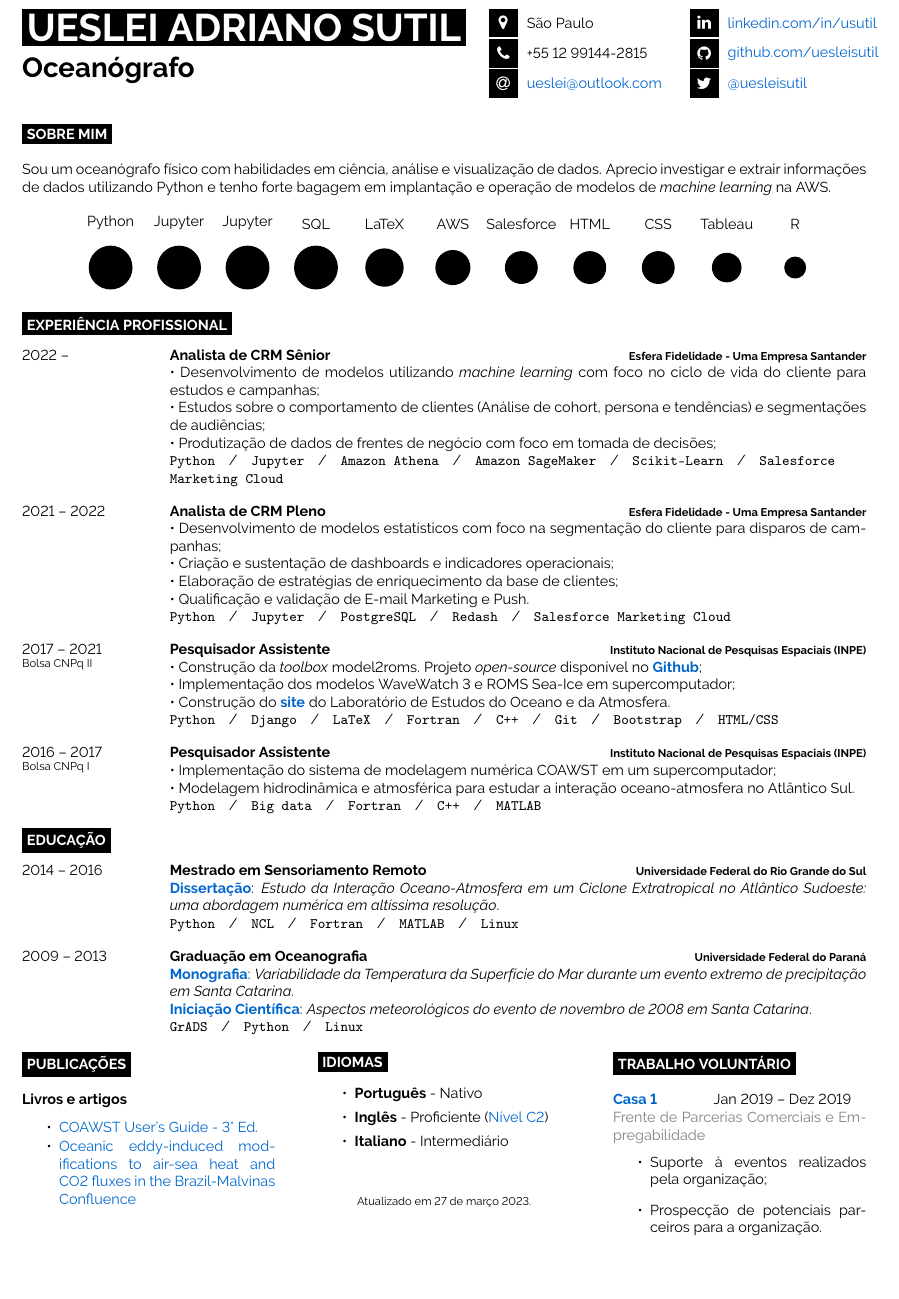
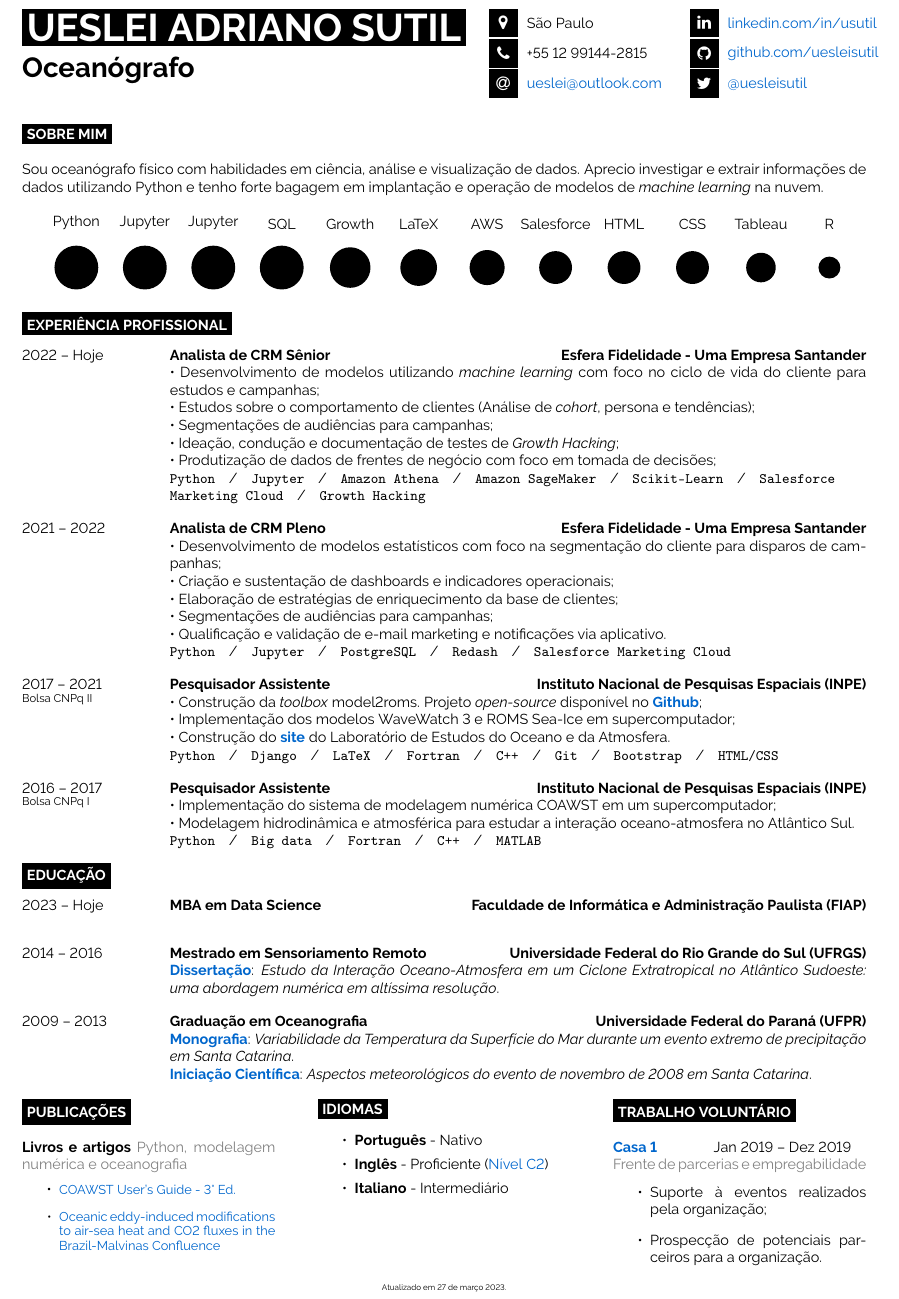
Before and after one commit to uesleisutil/CV_Dev, a LaTeX document (main.tex, which reads developercv.cls): part of the page, cut so that both start at the same text, the shorter picture padded with empty space. Compiled offline with pdfLaTeX.

Commit message:
Atualizando CV

```diff
--- a/developercv.cls
+++ b/developercv.cls
@@ -198,7 +198,7 @@
 	&\parbox[t]{0.825\textwidth}{% 82.5% of the text width of the page
 		\textbf{#2}% Entry heading text
 		\hfill% Horizontal whitespace
-		{\footnotesize \textbf{\textcolor{black}{#3}}}\\% Right-aligned entry qualifier text
+		{\normalsize \textbf{\textcolor{black}{#3}}}\\% Right-aligned entry qualifier text
 		#4 % Entry description text
 	}\\\\}
 
--- a/main.tex
+++ b/main.tex
@@ -66,13 +66,13 @@
 \cvsect{Sobre mim}
 
 \begin{minipage}[t]{1\textwidth} % 40% of the page width for the introduction text
-Sou um oceanógrafo físico com habilidades em ciência, análise e visualização de dados. Aprecio investigar e extrair informações de dados utilizando Python e tenho forte bagagem em implantação e operação de modelos de \textit{machine learning} na AWS.
+Sou oceanógrafo físico com habilidades em ciência, análise e visualização de dados. Aprecio investigar e extrair informações de dados utilizando Python e tenho forte bagagem em implantação e operação de modelos de \textit{machine learning} na nuvem.
 \end{minipage}
 \hspace{0.3cm}
 \hfill % Whitespace between
 
 \begin{center}
-	\bubbles{4/Python,4/Jupyter,4/Jupyter,4/SQL,3.5/LaTeX,3.2/AWS,3/Salesforce,3/HTML,3/CSS,2.7/Tableau,2/R}
+	\bubbles{4/Python,4/Jupyter,4/Jupyter,4/SQL,3.7/Growth, 3.35/LaTeX,3.2/AWS,3/Salesforce,3/HTML,3/CSS,2.7/Tableau,2/R}
 \end{center}
 
 %----------------------------------------------------------------------------------------
@@ -83,13 +83,15 @@ Sou um oceanógrafo físico com habilidades em ciência, análise e visualizaç
 
 \begin{entrylist}
 	\entry
-		{2022 --  \\}
+		{2022 --  Hoje\\}
 		{Analista de CRM Sênior}
 		{Esfera Fidelidade - Uma Empresa Santander}
 		{• Desenvolvimento de modelos utilizando \textit{machine learning} com foco no ciclo de vida do cliente para estudos e campanhas;\\
-		• Estudos sobre o comportamento de clientes (Análise de cohort, persona e tendências) e segmentações de audiências;\\
+		• Estudos sobre o comportamento de clientes (Análise de \textit{cohort}, persona e tendências);\\
+		• Segmentações de audiências para campanhas;\\
+		• Ideação, condução e documentação de testes de \textit{Growth Hacking};\\
 		• Produtização de dados de frentes de negócio com foco em tomada de decisões;\\
-		\texttt{Python}\slashsep\texttt{Jupyter}\slashsep\texttt{Amazon Athena}\slashsep\texttt{Amazon SageMaker}\slashsep\texttt{Scikit-Learn}\slashsep\texttt{Salesforce Marketing Cloud}}
+		\texttt{Python}\slashsep\texttt{Jupyter}\slashsep\texttt{Amazon Athena}\slashsep\texttt{Amazon SageMaker}\slashsep\texttt{Scikit-Learn}\slashsep\texttt{Salesforce Marketing Cloud}\slashsep\texttt{Growth Hacking}}
 		\entry
 		{2021 --  2022\\}
 		{Analista de CRM Pleno}
@@ -97,7 +99,8 @@ Sou um oceanógrafo físico com habilidades em ciência, análise e visualizaç
 		{• Desenvolvimento de modelos estatísticos com foco na segmentação do cliente para disparos de campanhas;\\
 		• Criação e sustentação de dashboards e indicadores operacionais;\\
 		• Elaboração de estratégias de enriquecimento da base de clientes;\\
-		• Qualificação e validação de E-mail Marketing e Push.\\
+		• Segmentações de audiências para campanhas;\\
+		• Qualificação e validação de e-mail marketing e notificações via aplicativo.\\
 		\texttt{Python}\slashsep\texttt{Jupyter}\slashsep\texttt{PostgreSQL}\slashsep\texttt{Redash}\slashsep\texttt{Salesforce Marketing Cloud}}
 		\entry
 		{2017 -- 2021\\\footnotesize{Bolsa CNPq II}}
@@ -123,18 +126,23 @@ Sou um oceanógrafo físico com habilidades em ciência, análise e visualizaç
 \cvsect{Educação}
 
 \begin{entrylist}
+	\entry
+		{2023 -- Hoje}
+		{MBA em Data Science}
+		{Faculdade de Informática e Administração Paulista (FIAP)}
+		{}
 		\entry
 		{2014 -- 2016}
 		{Mestrado em Sensoriamento Remoto}
-		{Universidade Federal do Rio Grande do Sul}
-		{\href{https://lume.ufrgs.br/handle/10183/171223}{\textcolor{bleu_cite}{\textbf{Dissertação}}}: \textit{Estudo da Interação Oceano-Atmosfera em um Ciclone Extratropical no Atlântico Sudoeste: uma abordagem numérica em altíssima resolução}. \\  \texttt{Python}\slashsep\texttt{NCL}\slashsep\texttt{Fortran}\slashsep\texttt{MATLAB}\slashsep\texttt{Linux}}
+		{Universidade Federal do Rio Grande do Sul (UFRGS)}
+		{\href{https://lume.ufrgs.br/handle/10183/171223}{\textcolor{bleu_cite}{\textbf{Dissertação}}}: \textit{Estudo da Interação Oceano-Atmosfera em um Ciclone Extratropical no Atlântico Sudoeste: uma abordagem numérica em altíssima resolução}.}
 	\entry
 		{2009 -- 2013}
 		{Graduação em Oceanografia}
-		{Universidade Federal do Paraná}
+		{Universidade Federal do Paraná (UFPR)}
 		{\href{http://doi.org/10.13140/RG.2.2.15184.35847}{\textcolor{bleu_cite}{\textbf{Monografia}}}: \textit{Variabilidade da Temperatura da Superfície do Mar durante um evento extremo de precipitação em Santa Catarina}.
 		\\ \href{http://doi.org/10.13140/RG.2.2.25250.68800}{\textcolor{bleu_cite}{\textbf{Iniciação Científica}}}: \textit{Aspectos meteorológicos do evento de novembro de 2008 em Santa Catarina}.
-		\\\texttt{GrADS}\slashsep\texttt{Python}\slashsep\texttt{Linux}}
+		}
 \end{entrylist}
 
 %----------------------------------------------------------------------------------------
@@ -148,11 +156,10 @@ Sou um oceanógrafo físico com habilidades em ciência, análise e visualizaç
 	\cvsect{Publicações}
 
 	\textbf{Livros e artigos} %\\
-	%\textcolor{gray}{Python, modelagem numérica e treinamento de pessoal}
+	\textcolor{gray}{Python, modelagem numérica e oceanografia}
 	 \begin{itemize}
-		\itemsep-0.3em
-		\item \textcolor{bleu_cite}{\href{http://mtc-m21c.sid.inpe.br/col/sid.inpe.br/mtc-m21c/2020/10.02.15.11/doc/publicacao.pdf}{COAWST User's Guide - 3° Ed.}}
-		\item \textcolor{bleu_cite}{\href{https://www.nature.com/articles/s41598-021-89985-9}{Oceanic eddy-induced modifications to air-sea heat and CO2 fluxes in the Brazil-Malvinas Confluence}}
+		\item \small\textcolor{bleu_cite}{\href{http://mtc-m21c.sid.inpe.br/col/sid.inpe.br/mtc-m21c/2020/10.02.15.11/doc/publicacao.pdf}{COAWST User's Guide - 3° Ed.}}
+		\item \small\textcolor{bleu_cite}{\href{https://www.nature.com/articles/s41598-021-89985-9}{Oceanic eddy-induced modifications to air-sea heat and CO2 fluxes in the Brazil-Malvinas Confluence}}
 	 \end{itemize}
 \end{minipage}
 \hfill
@@ -167,9 +174,9 @@ Sou um oceanógrafo físico com habilidades em ciência, análise e visualizaç
 	\item \textbf{Inglês} - Proficiente (\href{https://www.efset.org/cert/PrWqbW}{\textcolor{bleu_cite}{Nível C2}})
 	\item \textbf{Italiano} - Intermediário
 	\end{itemize}
-	\vspace{0.8cm}
+	\vspace{1,7cm}
 
-	\centering\footnotesize Atualizado em 27 de março 2023.
+	\centering\tiny Atualizado em 27 de março 2023.
 \end{minipage}
 \hfill
 \begin{minipage}[t]{0.3\textwidth}
@@ -178,7 +185,7 @@ Sou um oceanógrafo físico com habilidades em ciência, análise e visualizaç
 	\cvsect{Trabalho Voluntário}
 
 	\textbf{\textcolor{bleu_cite}{\href{https://www.casaum.org/}{Casa 1}} } \hspace{1.cm} Jan 2019 --  Dez 2019\\
-	\textcolor{gray}{Frente de Parcerias Comerciais e Empregabilidade}
+	\textcolor{gray}{Frente de parcerias e empregabilidade}
 	\begin{itemize}
 		\item Suporte à eventos realizados pela organização;
 		\item Prospecção de potenciais parceiros para a organização.
```
Also changed, not shown: main.pdf, 4 other files.
